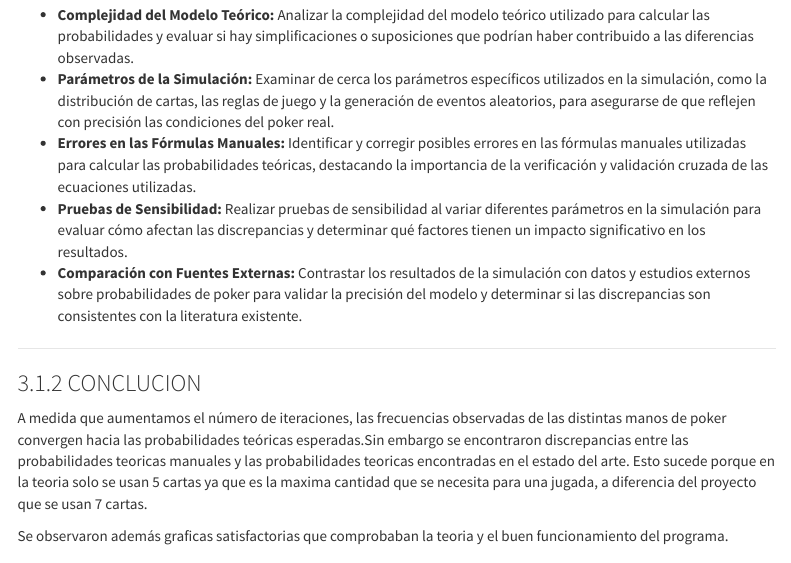
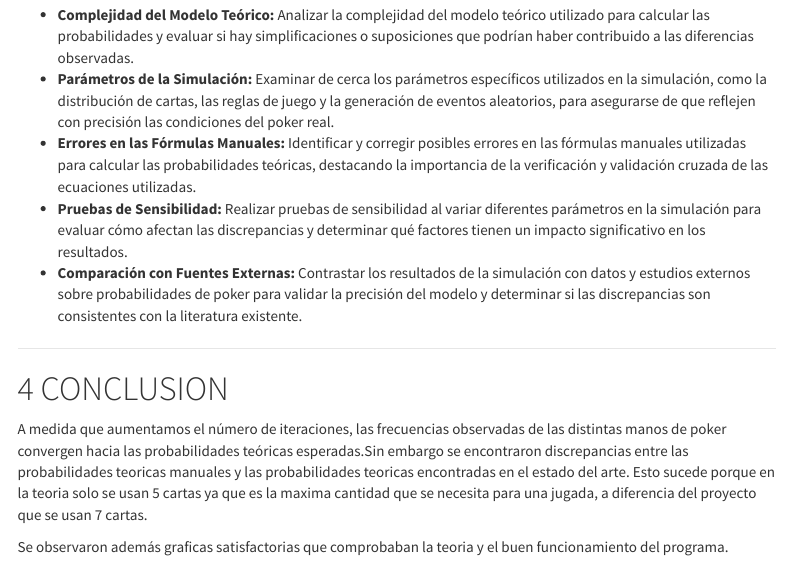
Before and after one commit to Jhon68h/Texas-Hold-em-LLN-simulation, an R Markdown document (shuffle_code.Rmd): the page in a window 1100 px wide, from 12420 px down. Rendered offline with R 4.5, knitr and Pandoc, with nearby package versions; code that draws random numbers runs with fixed seeds of ours; menus at the side of the page are left out.

Commit message:
Update shuffle_code.Rmd
final final final commit

```diff
--- a/shuffle_code.Rmd
+++ b/shuffle_code.Rmd
@@ -882,7 +882,7 @@ Durante la ejecución del proyecto de simulación de poker, se identificaron dis
 
 ------------------------------------------------------------------------
 
-### CONCLUCION
+# CONCLUSION
 
 A medida que aumentamos el número de iteraciones, las frecuencias observadas de las distintas manos de poker convergen hacia las probabilidades teóricas esperadas.Sin embargo se encontraron discrepancias entre las probabilidades teoricas manuales y las probabilidades teoricas encontradas en el estado del arte. Esto sucede porque en la teoria solo se usan 5 cartas ya que es la maxima cantidad que se necesita para una jugada, a diferencia del proyecto que se usan 7 cartas.
 
```
